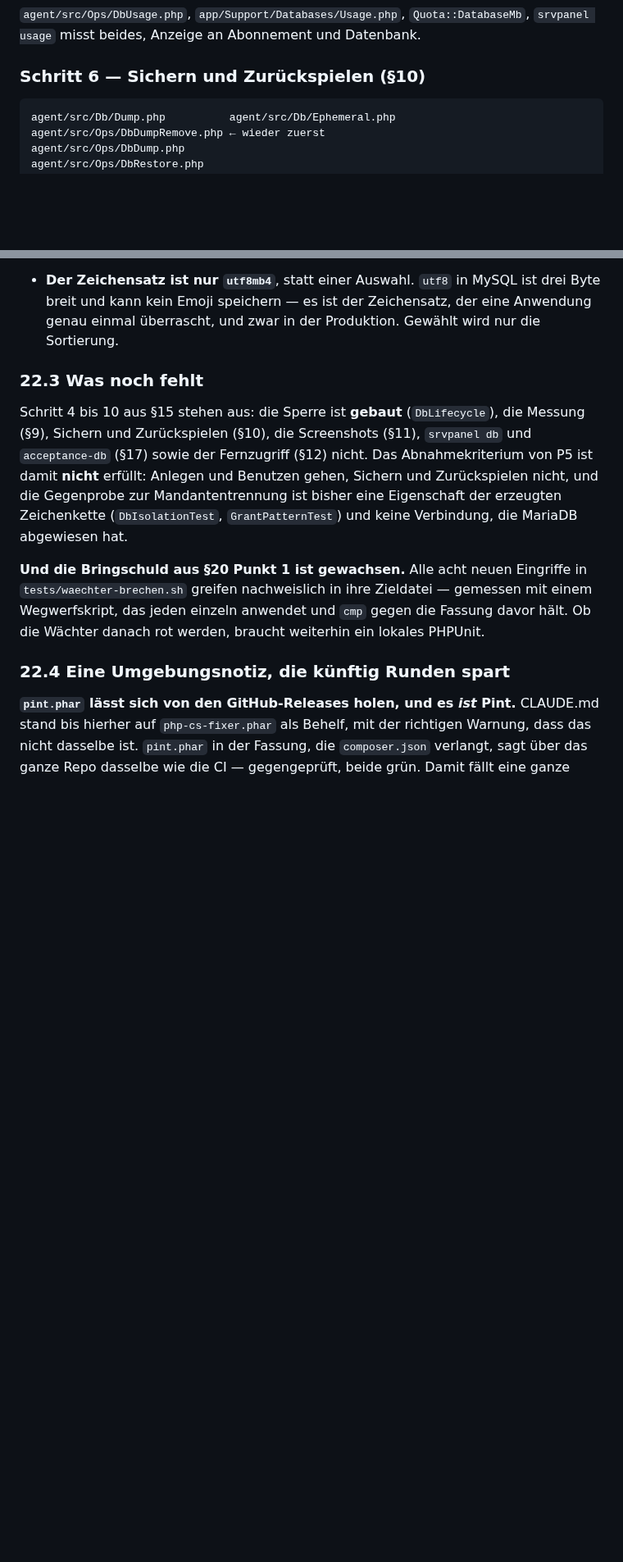
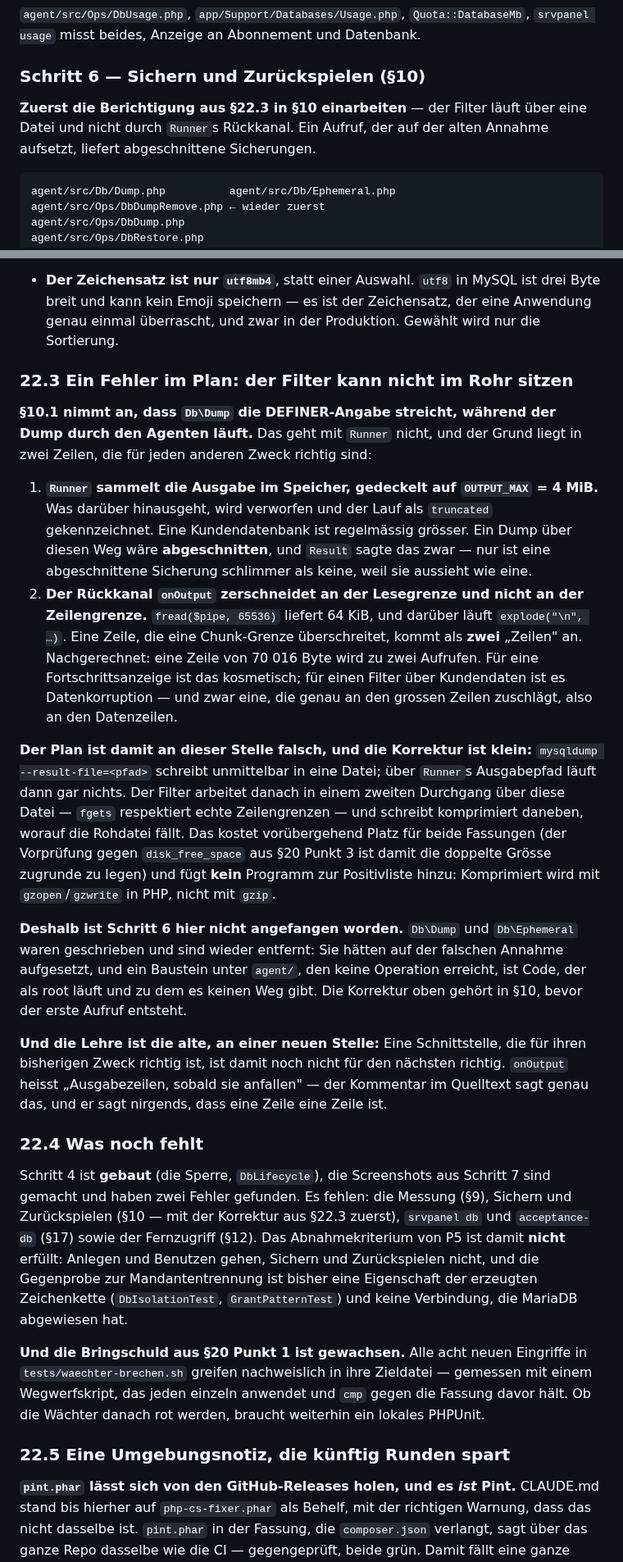
Before and after one commit to philf90/Server-Control-Panel, a Markdown page: docs/36-datenbanken.md, 2 parts joined by grey strips. Shown at 82% size. Rendered like a GitHub page; blank space fills up the shorter version.

Commit message:
Ein Fehler im Plan: der DEFINER-Filter kann nicht im Rohr sitzen
docs/36 §10.1 nimmt an, `Db\Dump` streiche die DEFINER-Angabe, während der
Dump durch den Agenten läuft. Das geht mit `Runner` nicht, und der Grund
liegt in zwei Zeilen, die für jeden anderen Zweck richtig sind:

1. `Runner` sammelt die Ausgabe im Speicher, gedeckelt auf OUTPUT_MAX = 4
   MiB, und verwirft alles darüber als `truncated`. Eine Kundendatenbank ist
   regelmässig grösser — der Dump wäre abgeschnitten, und eine
   abgeschnittene Sicherung ist schlimmer als keine, weil sie aussieht wie
   eine.
2. Der Rückkanal `onOutput` zerschneidet an der Lesegrenze und nicht an der
   Zeilengrenze: `fread($pipe, 65536)`, darüber `explode("\n", …)`. Eine
   Zeile über eine Chunk-Grenze kommt als zwei „Zeilen" an — nachgerechnet:
   70 016 Byte werden zu zwei Aufrufen. Für eine Fortschrittsanzeige ist das
   kosmetisch, für einen Filter über Kundendaten ist es Datenkorruption, und
   zwar an den grossen Zeilen, also an den Datenzeilen.

Die Korrektur ist klein und steht als §22.3 samt Hinweis über §10.1:
`mysqldump --result-file=<pfad>` schreibt unmittelbar in eine Datei, der
Filter läuft in einem zweiten Durchgang darüber (`fgets` respektiert echte
Zeilengrenzen), komprimiert wird mit gzopen/gzwrite in PHP — also weiterhin
kein neues Programm auf der Positivliste. Der Preis ist vorübergehend Platz
für beide Fassungen; die Vorprüfung aus §20 Punkt 3 rechnet ab jetzt mit der
doppelten Grösse.

`Db\Dump` und `Db\Ephemeral` waren geschrieben und sind wieder entfernt: Sie
hätten auf der falschen Annahme aufgesetzt, und ein Baustein unter agent/,
den keine Operation erreicht, ist Code, der als root läuft und zu dem es
keinen Weg gibt. Schritt 6 beginnt mit der Berichtigung, nicht mit dem
ersten Aufruf.

Die Lehre ist die alte an einer neuen Stelle: Eine Schnittstelle, die für
ihren bisherigen Zweck richtig ist, ist damit noch nicht für den nächsten
richtig. `onOutput` heisst „Ausgabezeilen, sobald sie anfallen" — und sagt
nirgends, dass eine Zeile eine Zeile ist.

Co-Authored-By: Claude Opus 5 <noreply@anthropic.com>
Claude-Session: https://claude.ai/code/session_01QTDwoB59y7Nf7frCk4qcRf

````diff
--- a/docs/36-datenbanken.md
+++ b/docs/36-datenbanken.md
@@ -963,6 +971,10 @@ den Zertifikaten.
 Datenbank.
 
 ### Schritt 6 — Sichern und Zurückspielen (§10)
+
+**Zuerst die Berichtigung aus §22.3 in §10 einarbeiten** — der Filter läuft über
+eine Datei und nicht durch `Runner`s Rückkanal. Ein Aufruf, der auf der alten
+Annahme aufsetzt, liefert abgeschnittene Sicherungen.
 
 ```
 agent/src/Db/Dump.php          agent/src/Db/Ephemeral.php
@@ -1443,12 +1455,54 @@ oben steht unverändert; hier steht, was er nicht wusste.
   der eine Anwendung genau einmal überrascht, und zwar in der Produktion.
   Gewählt wird nur die Sortierung.
 
-### 22.3 Was noch fehlt
-
-Schritt 4 bis 10 aus §15 stehen aus: die Sperre ist **gebaut**
-(`DbLifecycle`), die Messung (§9), Sichern und Zurückspielen (§10), die
-Screenshots (§11), `srvpanel db` und `acceptance-db` (§17) sowie der Fernzugriff
-(§12) nicht. Das Abnahmekriterium von P5 ist damit **nicht** erfüllt: Anlegen
+### 22.3 Ein Fehler im Plan: der Filter kann nicht im Rohr sitzen
+
+**§10.1 nimmt an, dass `Db\Dump` die DEFINER-Angabe streicht, während der Dump
+durch den Agenten läuft.** Das geht mit `Runner` nicht, und der Grund liegt in
+zwei Zeilen, die für jeden anderen Zweck richtig sind:
+
+1. **`Runner` sammelt die Ausgabe im Speicher, gedeckelt auf
+   `OUTPUT_MAX` = 4 MiB.** Was darüber hinausgeht, wird verworfen und der Lauf
+   als `truncated` gekennzeichnet. Eine Kundendatenbank ist regelmässig
+   grösser. Ein Dump über diesen Weg wäre **abgeschnitten**, und `Result` sagte
+   das zwar — nur ist eine abgeschnittene Sicherung schlimmer als keine, weil
+   sie aussieht wie eine.
+2. **Der Rückkanal `onOutput` zerschneidet an der Lesegrenze und nicht an der
+   Zeilengrenze.** `fread($pipe, 65536)` liefert 64 KiB, und darüber läuft
+   `explode("\n", …)`. Eine Zeile, die eine Chunk-Grenze überschreitet, kommt
+   als **zwei** „Zeilen" an. Nachgerechnet: eine Zeile von 70 016 Byte wird zu
+   zwei Aufrufen. Für eine Fortschrittsanzeige ist das kosmetisch; für einen
+   Filter über Kundendaten ist es Datenkorruption — und zwar eine, die genau an
+   den grossen Zeilen zuschlägt, also an den Datenzeilen.
+
+**Der Plan ist damit an dieser Stelle falsch, und die Korrektur ist klein:**
+`mysqldump --result-file=<pfad>` schreibt unmittelbar in eine Datei; über
+`Runner`s Ausgabepfad läuft dann gar nichts. Der Filter arbeitet danach in einem
+zweiten Durchgang über diese Datei — `fgets` respektiert echte Zeilengrenzen —
+und schreibt komprimiert daneben, worauf die Rohdatei fällt. Das kostet
+vorübergehend Platz für beide Fassungen (der Vorprüfung gegen
+`disk_free_space` aus §20 Punkt 3 ist damit die doppelte Grösse zugrunde zu
+legen) und fügt **kein** Programm zur Positivliste hinzu: Komprimiert wird mit
+`gzopen`/`gzwrite` in PHP, nicht mit `gzip`.
+
+**Deshalb ist Schritt 6 hier nicht angefangen worden.** `Db\Dump` und
+`Db\Ephemeral` waren geschrieben und sind wieder entfernt: Sie hätten auf der
+falschen Annahme aufgesetzt, und ein Baustein unter `agent/`, den keine
+Operation erreicht, ist Code, der als root läuft und zu dem es keinen Weg gibt.
+Die Korrektur oben gehört in §10, bevor der erste Aufruf entsteht.
+
+**Und die Lehre ist die alte, an einer neuen Stelle:** Eine Schnittstelle, die
+für ihren bisherigen Zweck richtig ist, ist damit noch nicht für den nächsten
+richtig. `onOutput` heisst „Ausgabezeilen, sobald sie anfallen" — der Kommentar
+im Quelltext sagt genau das, und er sagt nirgends, dass eine Zeile eine Zeile
+ist.
+
+### 22.4 Was noch fehlt
+
+Schritt 4 ist **gebaut** (die Sperre, `DbLifecycle`), die Screenshots aus
+Schritt 7 sind gemacht und haben zwei Fehler gefunden. Es fehlen: die Messung
+(§9), Sichern und Zurückspielen (§10 — mit der Korrektur aus §22.3 zuerst),
+`srvpanel db` und `acceptance-db` (§17) sowie der Fernzugriff (§12). Das Abnahmekriterium von P5 ist damit **nicht** erfüllt: Anlegen
 und Benutzen gehen, Sichern und Zurückspielen nicht, und die Gegenprobe zur
 Mandantentrennung ist bisher eine Eigenschaft der erzeugten Zeichenkette
 (`DbIsolationTest`, `GrantPatternTest`) und keine Verbindung, die MariaDB
@@ -1460,7 +1514,7 @@ mit einem Wegwerfskript, das jeden einzeln anwendet und `cmp` gegen die Fassung
 davor hält. Ob die Wächter danach rot werden, braucht weiterhin ein lokales
 PHPUnit.
 
-### 22.4 Eine Umgebungsnotiz, die künftig Runden spart
+### 22.5 Eine Umgebungsnotiz, die künftig Runden spart
 
 **`pint.phar` lässt sich von den GitHub-Releases holen, und es *ist* Pint.**
 CLAUDE.md stand bis hierher auf `php-cs-fixer.phar` als Behelf, mit der
````
Also changed, not shown: other parts of docs/36-datenbanken.md (+8 -0 lines).
